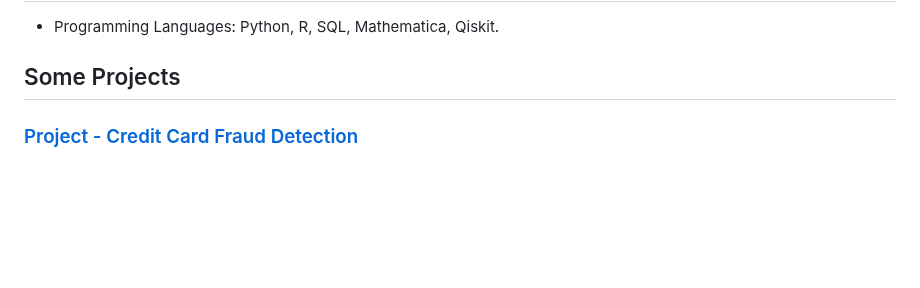
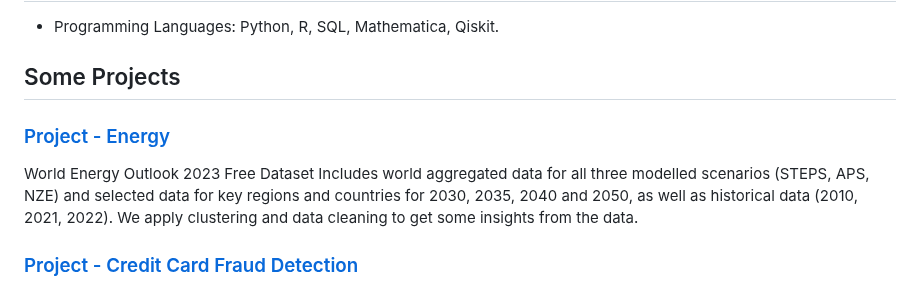
Before and after one commit to isadays/isadays, a Markdown page: README.md, the part around the change. Drawn GitHub-style; blank space fills up the shorter version.

```diff
--- a/README.md
+++ b/README.md
@@ -20,6 +20,9 @@ I build and develop data analysis (and exploratory analysis) in Python and R to
 
 - Programming Languages: Python, R, SQL, Mathematica, Qiskit.
 ## Some Projects
+
+### [Project - Energy](https://github.com/isadays/Energy)
+World Energy Outlook 2023 Free Dataset Includes world aggregated data for all three modelled scenarios (STEPS, APS, NZE) and selected data for key regions and countries for 2030, 2035, 2040 and 2050, as well as historical data (2010, 2021, 2022). We apply clustering and data cleaning to get some insights from the data.
 
 ### [Project - Credit Card Fraud Detection](https://github.com/isadays/CreditCardFraud)
 Credit Card Fraud detection with neural networks(anomaly detection) and machine learning techniques (random forest classifier)
```
